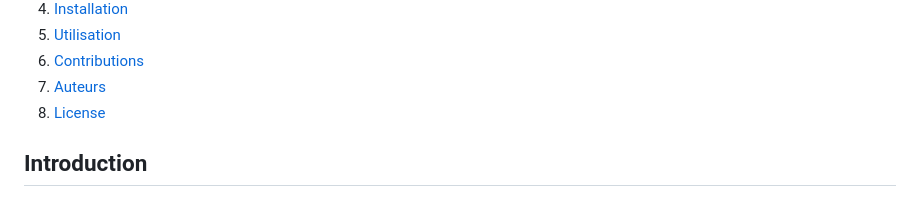
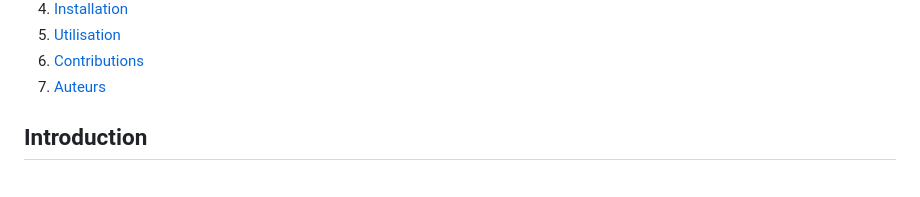
Before and after one commit to N0cly/TwitterLike, a Markdown page: README.md, the part around the change. Rendered like a GitHub page.

```diff
--- a/README.md
+++ b/README.md
@@ -16,7 +16,6 @@ Ce projet est une plateforme de médias sociaux appelée Nexa, conçue pour perm
 5. [Utilisation](#utilisation)
 6. [Contributions](#contributions)
 7. [Auteurs](#auteurs)
-8. [License](#license)
 
 ## Introduction
 
```
